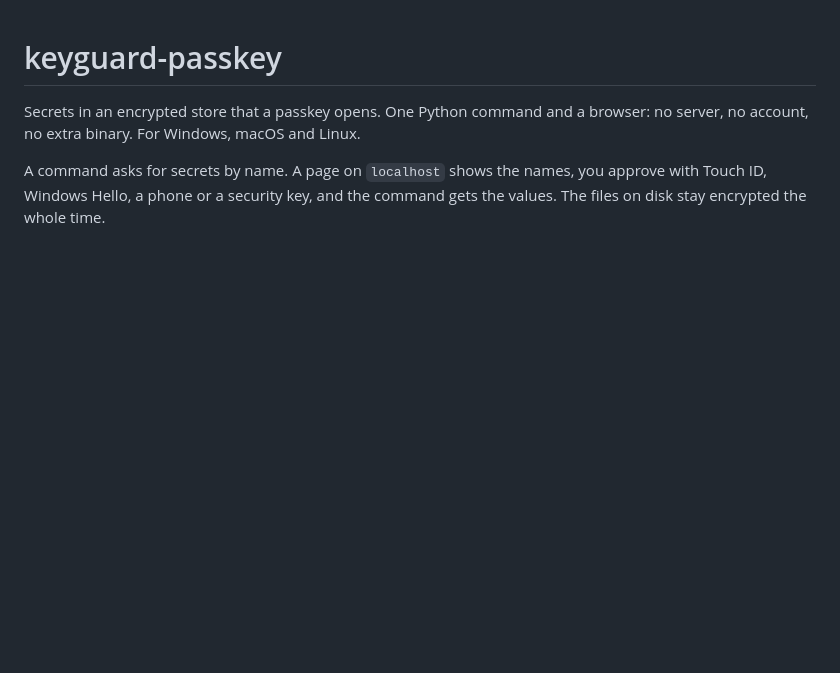
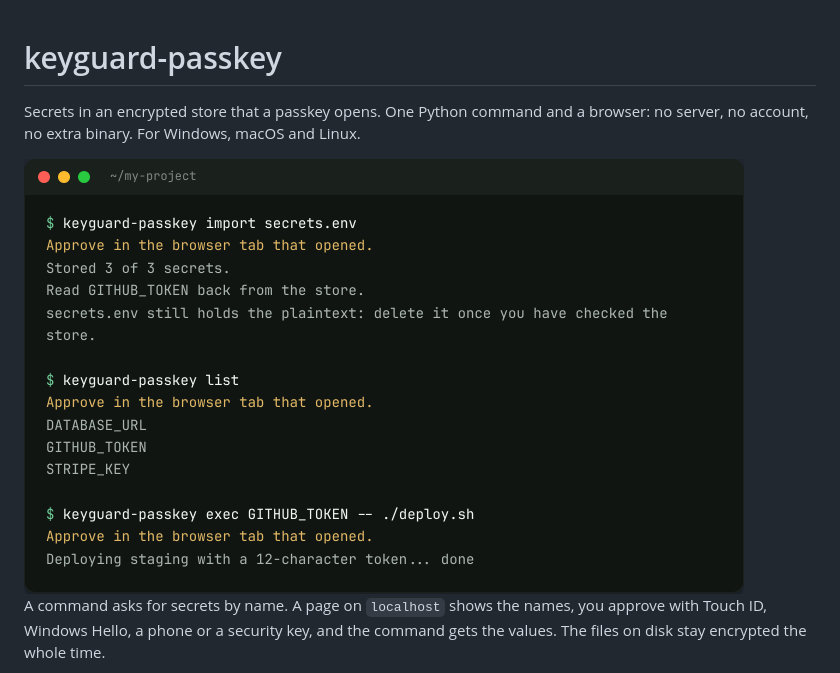
Before and after one commit to emazzotta/keyguard, a Markdown page: README.md, the part around one of its changes. Rendered like a GitHub page; pictures changed too: docs/images/terminal.png (added); blank space fills up the shorter version.

```diff
--- a/README.md
+++ b/README.md
@@ -2,4 +2,6 @@
 
 Secrets in an encrypted store that a passkey opens. One Python command and a browser: no server, no account, no extra binary. For Windows, macOS and Linux.
 
+<img src="docs/images/terminal.png" alt="A terminal: import secrets.env, list and exec, each waiting for one approval in the browser" width="720">
+
 A command asks for secrets by name. A page on `localhost` shows the names, you approve with Touch ID, Windows Hello, a phone or a security key, and the command gets the values. The files on disk stay encrypted the whole time.
```
Also changed, not shown: other parts of README.md (+24 -0 lines), docs/images/approve-dark.png (added), docs/images/approve-light.png (added), docs/images/init-dark.png (added), docs/images/init-light.png (added).
